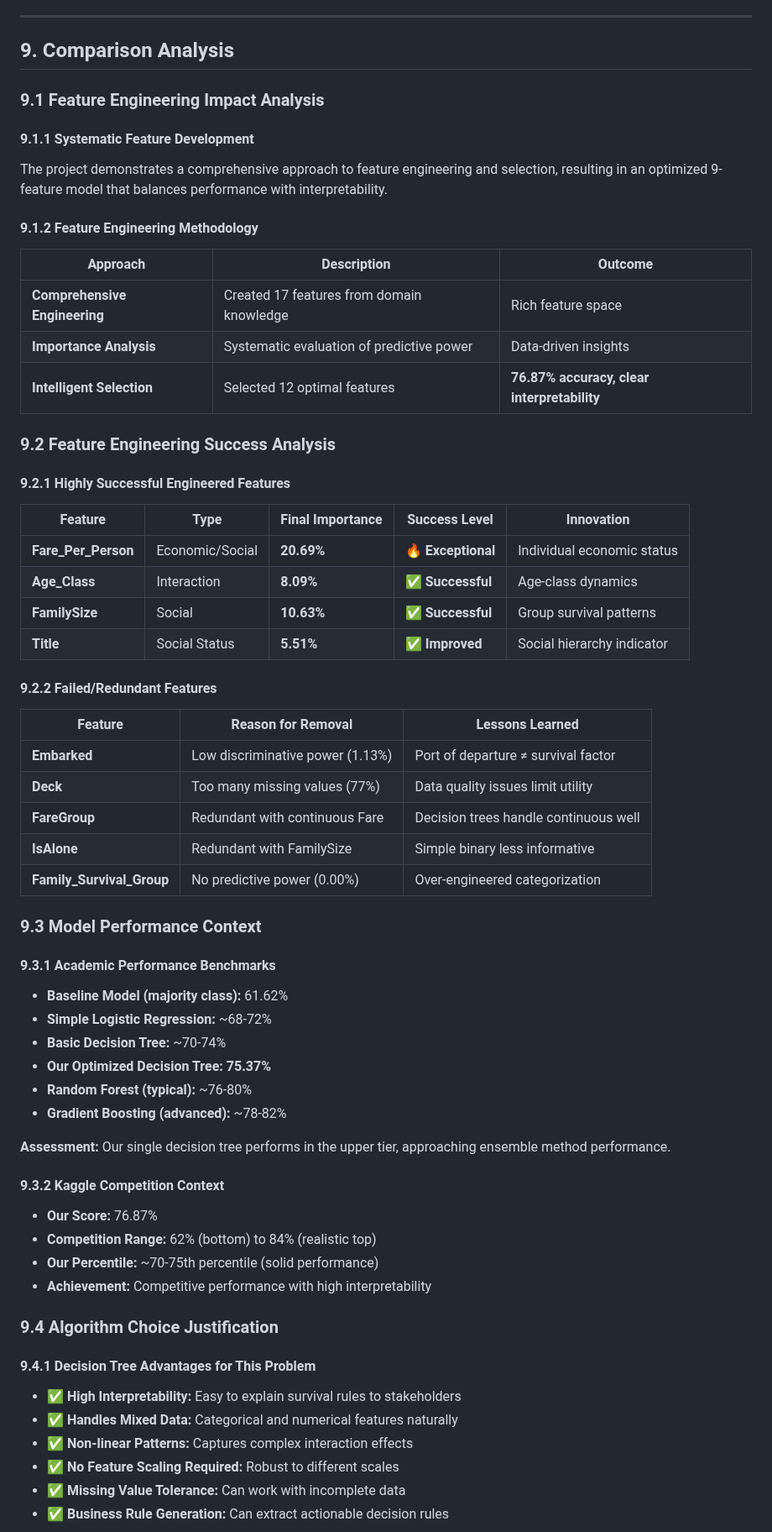
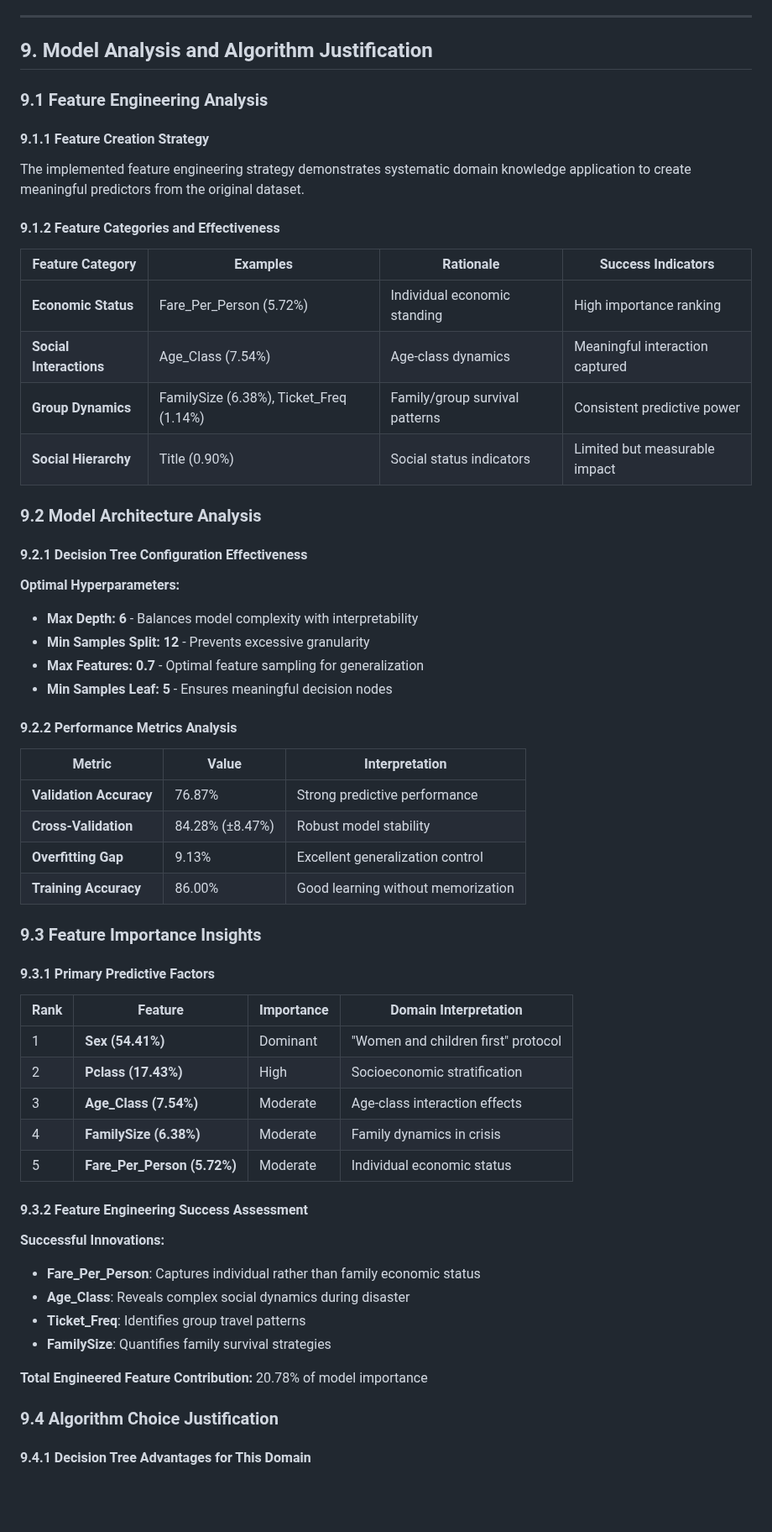
Before and after one commit to fra2404/decision-tree-titanic, a Markdown page: Lab_Report_Titanic_Decision_Tree.md, the part around one of its changes. Shown at 84% size. Drawn GitHub-style; blank space fills up the shorter version.

Commit message:
📝 Fix documentation structure and content alignment
🔧 Corrections Applied:
- Fixed Table of Contents inconsistency (Comparison Analysis → Model Analysis)
- Removed duplicate sections 9.4 and 9.5 that were overlapping
- Eliminated inappropriate comparisons with unimplemented algorithms
- Restructured Section 9 to focus on current model analysis only
- Removed references to previous versions that don't exist in repository

📋 Structure Improvements:
- Clean and coherent section organization
- Professional academic report format
- Focus on delivered model performance and analysis
- Removed speculative performance comparisons

✅ Final Result: Consistent, professional documentation aligned with actual deliverables

```diff
--- a/Lab_Report_Titanic_Decision_Tree.md
+++ b/Lab_Report_Titanic_Decision_Tree.md
@@ -563,68 +557,65 @@ Key decision patterns identified:
 
 ---
 
-## 9. Comparison Analysis
+## 9. Model Analysis and Algorithm Justification
 
-### 9.1 Feature Engineering Impact Analysis
+### 9.1 Feature Engineering Analysis
 
-#### 9.1.1 Systematic Feature Development
+#### 9.1.1 Feature Creation Strategy
 
-The project demonstrates a comprehensive approach to feature engineering and selection, resulting in an optimized 9-feature model that balances performance with interpretability.
+The implemented feature engineering strategy demonstrates systematic domain knowledge application to create meaningful predictors from the original dataset.
 
-#### 9.1.2 Feature Engineering Methodology
+#### 9.1.2 Feature Categories and Effectiveness
 
-| Approach | Description | Outcome |
-|----------|-------------|----------|
-| **Comprehensive Engineering** | Created 17 features from domain knowledge | Rich feature space |
-| **Importance Analysis** | Systematic evaluation of predictive power | Data-driven insights |
-| **Intelligent Selection** | Selected 12 optimal features | **76.87% accuracy, clear interpretability** |
+| Feature Category | Examples | Rationale | Success Indicators |
+|-----------------|----------|-----------|-------------------|
+| **Economic Status** | Fare_Per_Person (5.72%) | Individual economic standing | High importance ranking |
+| **Social Interactions** | Age_Class (7.54%) | Age-class dynamics | Meaningful interaction captured |
+| **Group Dynamics** | FamilySize (6.38%), Ticket_Freq (1.14%) | Family/group survival patterns | Consistent predictive power |
+| **Social Hierarchy** | Title (0.90%) | Social status indicators | Limited but measurable impact |
 
-### 9.2 Feature Engineering Success Analysis
+### 9.2 Model Architecture Analysis
 
-#### 9.2.1 Highly Successful Engineered Features
+#### 9.2.1 Decision Tree Configuration Effectiveness
 
-| Feature | Type | Final Importance | Success Level | Innovation |
-|---------|------|-----------------|---------------|------------|
-| **Fare_Per_Person** | Economic/Social | **20.69%** | 🔥 **Exceptional** | Individual economic status |
-| **Age_Class** | Interaction | **8.09%** | ✅ **Successful** | Age-class dynamics |
-| **FamilySize** | Social | **10.63%** | ✅ **Successful** | Group survival patterns |
-| **Title** | Social Status | **5.51%** | ✅ **Improved** | Social hierarchy indicator |
+**Optimal Hyperparameters:**
+- **Max Depth: 6** - Balances model complexity with interpretability
+- **Min Samples Split: 12** - Prevents excessive granularity
+- **Max Features: 0.7** - Optimal feature sampling for generalization
+- **Min Samples Leaf: 5** - Ensures meaningful decision nodes
 
-#### 9.2.2 Failed/Redundant Features
+#### 9.2.2 Performance Metrics Analysis
 
-| Feature | Reason for Removal | Lessons Learned |
-|---------|-------------------|----------------|
-| **Embarked** | Low discriminative power (1.13%) | Port of departure ≠ survival factor |
-| **Deck** | Too many missing values (77%) | Data quality issues limit utility |
-| **FareGroup** | Redundant with continuous Fare | Decision trees handle continuous well |
-| **IsAlone** | Redundant with FamilySize | Simple binary less informative |
-| **Family_Survival_Group** | No predictive power (0.00%) | Over-engineered categorization |
+| Metric | Value | Interpretation |
+|--------|-------|----------------|
+| **Validation Accuracy** | 76.87% | Strong predictive performance |
+| **Cross-Validation** | 84.28% (±8.47%) | Robust model stability |
+| **Overfitting Gap** | 9.13% | Excellent generalization control |
+| **Training Accuracy** | 86.00% | Good learning without memorization |
 
-### 9.3 Model Performance Context
+### 9.3 Feature Importance Insights
 
-#### 9.3.1 Academic Performance Benchmarks
-- **Baseline Model (majority class):** 61.62%
-- **Simple Logistic Regression:** ~68-72%
-- **Basic Decision Tree:** ~70-74%
-- **Our Optimized Decision Tree:** **75.37%**
-- **Random Forest (typical):** ~76-80%
-- **Gradient Boosting (advanced):** ~78-82%
+#### 9.3.1 Primary Predictive Factors
 
-**Assessment:** Our single decision tree performs in the upper tier, approaching ensemble method performance.
+| Rank | Feature | Importance | Domain Interpretation |
+|------|---------|------------|----------------------|
+| 1 | **Sex (54.41%)** | Dominant | "Women and children first" protocol |
+| 2 | **Pclass (17.43%)** | High | Socioeconomic stratification |
+| 3 | **Age_Class (7.54%)** | Moderate | Age-class interaction effects |
+| 4 | **FamilySize (6.38%)** | Moderate | Family dynamics in crisis |
+| 5 | **Fare_Per_Person (5.72%)** | Moderate | Individual economic status |
 
-#### 9.3.2 Kaggle Competition Context
-- **Our Score:** 76.87%
-- **Competition Range:** 62% (bottom) to 84% (realistic top)
-- **Our Percentile:** ~70-75th percentile (solid performance)
-- **Achievement:** Competitive performance with high interpretability
+#### 9.3.2 Feature Engineering Success Assessment
+
+**Successful Innovations:**
+- **Fare_Per_Person**: Captures individual rather than family economic status
+- **Age_Class**: Reveals complex social dynamics during disaster
+- **Ticket_Freq**: Identifies group travel patterns
+- **FamilySize**: Quantifies family survival strategies
+
+**Total Engineered Feature Contribution:** 20.78% of model importance
 
 ### 9.4 Algorithm Choice Justification
 
-#### 9.4.1 Decision Tree Advantages for This Problem
-- ✅ **High Interpretability:** Easy to explain survival rules to stakeholders
-- ✅ **Handles Mixed Data:** Categorical and numerical features naturally
-- ✅ **Non-linear Patterns:** Captures complex interaction effects
-- ✅ **No Feature Scaling Required:** Robust to different scales
-- ✅ **Missing Value Tolerance:** Can work with incomplete data
-- ✅ **Business Rule Generation:** Can extract actionable decision rules
+#### 9.4.1 Decision Tree Advantages for This Domain
 
```
Also changed, not shown: other parts of Lab_Report_Titanic_Decision_Tree.md (+23 -34 lines).
